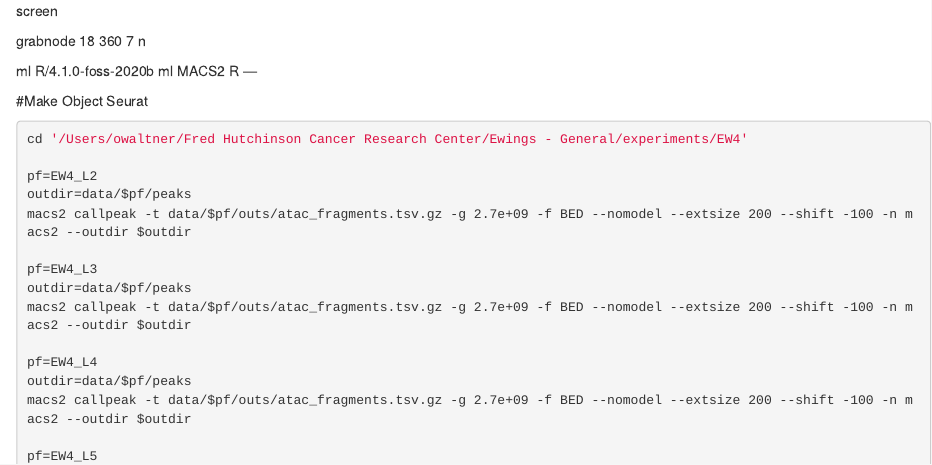
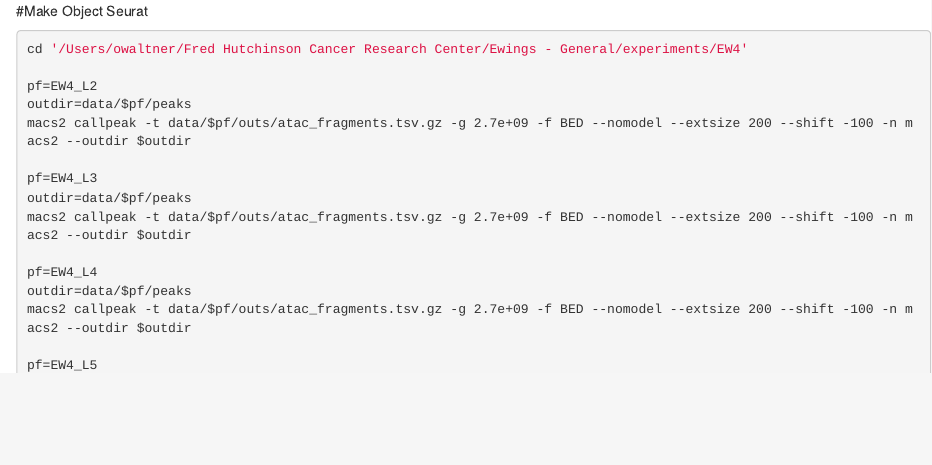
Before and after one commit to furlan-lab/Code-Library, an R Markdown document (multiome/multiome_code_from_ewings.rmd): the page in a window 1100 px wide, from its top. Rendered offline with R 4.5, knitr and Pandoc, with nearby package versions; the code chunks are not run, so their results and figures are left out.

Commit message:
Update multiome_code_from_ewings.rmd

````diff
--- a/multiome/multiome_code_from_ewings.rmd
+++ b/multiome/multiome_code_from_ewings.rmd
@@ -3,19 +3,6 @@ output: html_document
 editor_options:
   chunk_output_type: console
 ---
-screen
-
-grabnode
-18
-360
-7
-n
-
-ml R/4.1.0-foss-2020b
-ml MACS2
-R
----
-
 ```{r, warning=FALSE, message=FALSE, warning=FALSE, echo=F}
 
 quit("no")
@@ -70,7 +57,7 @@ plan()
 plan("multicore", workers = detectCores())
 plan()
 
-options(future.globals.maxSize = 360 * 1024 ^ 3) # for 50 Gb RAM
+options(future.globals.maxSize = 36000000 * 1024 ^ 3) # for 50 Gb RAM
 
 ```
 
````
